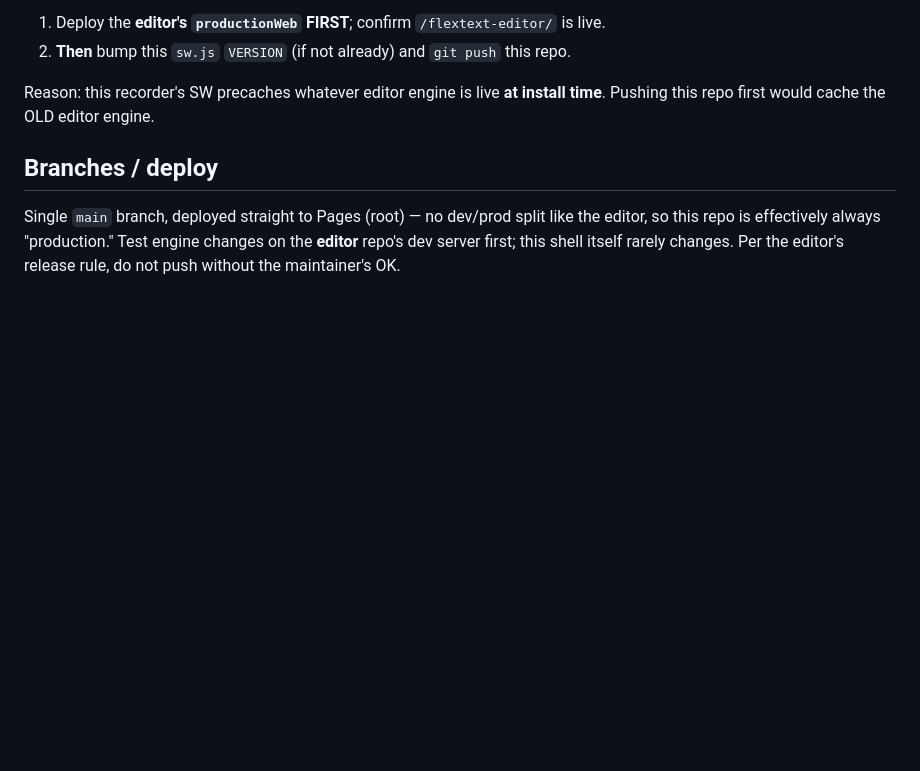
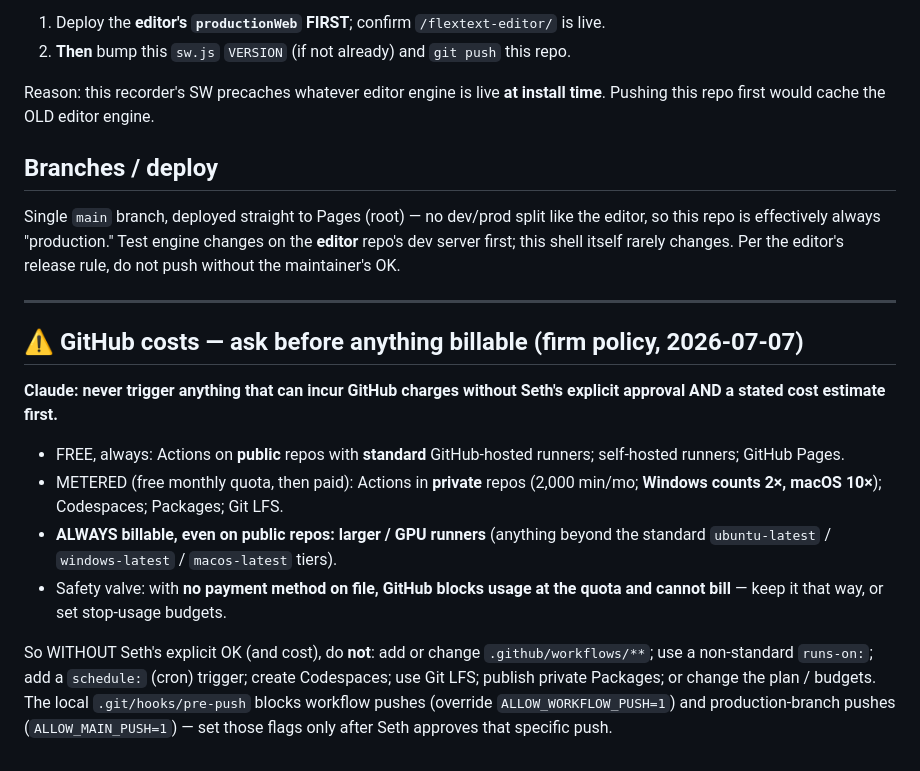
Before and after one commit to rulingAnts/text-recorder, a Markdown page: CLAUDE.md, the part around the change. GitHub-like rendering; blank space fills up the shorter version.

Commit message:
Add GitHub-cost guardrail to CLAUDE.md
Self-contained directive so a Claude session opened in this repo (incl. on the
Windows VM or a fresh clone, where the workspace-level CLAUDE.md is absent) knows
not to trigger billable GitHub usage without Seth's approval + cost estimate.

Co-Authored-By: Claude Fable 5 <noreply@anthropic.com>

```diff
--- a/CLAUDE.md
+++ b/CLAUDE.md
@@ -70,3 +70,26 @@ Single `main` branch, deployed straight to Pages (root) — no dev/prod split li
 the editor, so this repo is effectively always "production." Test engine changes
 on the **editor** repo's dev server first; this shell itself rarely changes. Per
 the editor's release rule, do not push without the maintainer's OK.
+
+---
+
+## ⚠️ GitHub costs — ask before anything billable (firm policy, 2026-07-07)
+
+**Claude: never trigger anything that can incur GitHub charges without Seth's explicit
+approval AND a stated cost estimate first.**
+
+- FREE, always: Actions on **public** repos with **standard** GitHub-hosted runners;
+  self-hosted runners; GitHub Pages.
+- METERED (free monthly quota, then paid): Actions in **private** repos (2,000 min/mo;
+  **Windows counts 2×, macOS 10×**); Codespaces; Packages; Git LFS.
+- **ALWAYS billable, even on public repos: larger / GPU runners** (anything beyond the
+  standard `ubuntu-latest` / `windows-latest` / `macos-latest` tiers).
+- Safety valve: with **no payment method on file, GitHub blocks usage at the quota and
+  cannot bill** — keep it that way, or set stop-usage budgets.
+
+So WITHOUT Seth's explicit OK (and cost), do **not**: add or change `.github/workflows/**`;
+use a non-standard `runs-on:`; add a `schedule:` (cron) trigger; create Codespaces; use
+Git LFS; publish private Packages; or change the plan / budgets. The local
+`.git/hooks/pre-push` blocks workflow pushes (override `ALLOW_WORKFLOW_PUSH=1`) and
+production-branch pushes (`ALLOW_MAIN_PUSH=1`) — set those flags only after Seth approves
+that specific push.
```
